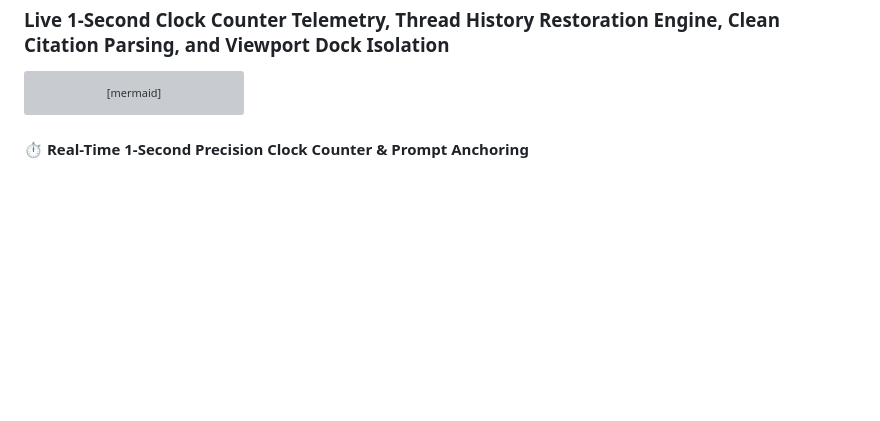
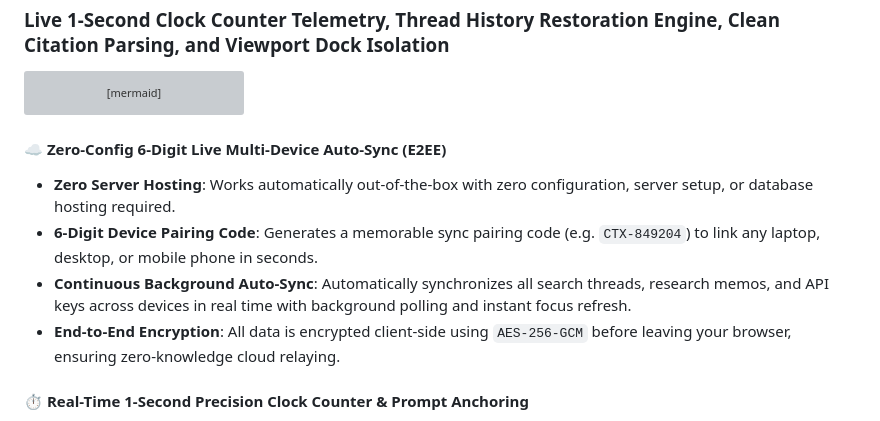
Before and after one commit to Hitesh-15/Cortex-AI-search, a Markdown page: RELEASE_NOTES.md, the part around the change. Rendered like a GitHub page; blank space fills up the shorter version; grey boxes are pictures that could not be loaded.

Commit message:
docs: document zero-config 6-digit live cloud auto-sync in release notes

````diff
--- a/RELEASE_NOTES.md
+++ b/RELEASE_NOTES.md
@@ -40,6 +40,12 @@ graph TD
         DockScrim --> PadClearance
     end
 ```
+
+#### ☁️ Zero-Config 6-Digit Live Multi-Device Auto-Sync (E2EE)
+- **Zero Server Hosting**: Works automatically out-of-the-box with zero configuration, server setup, or database hosting required.
+- **6-Digit Device Pairing Code**: Generates a memorable sync pairing code (e.g. `CTX-849204`) to link any laptop, desktop, or mobile phone in seconds.
+- **Continuous Background Auto-Sync**: Automatically synchronizes all search threads, research memos, and API keys across devices in real time with background polling and instant focus refresh.
+- **End-to-End Encryption**: All data is encrypted client-side using `AES-256-GCM` before leaving your browser, ensuring zero-knowledge cloud relaying.
 
 #### ⏱️ Real-Time 1-Second Precision Clock Counter & Prompt Anchoring
 - **Continuous 1000ms Interval Timer**: Added `startRealtimeClock()` to `CortexTemporalIntelligenceEngine` that updates second-by-second across UTC, local time, timezone, and calendar date.
````
